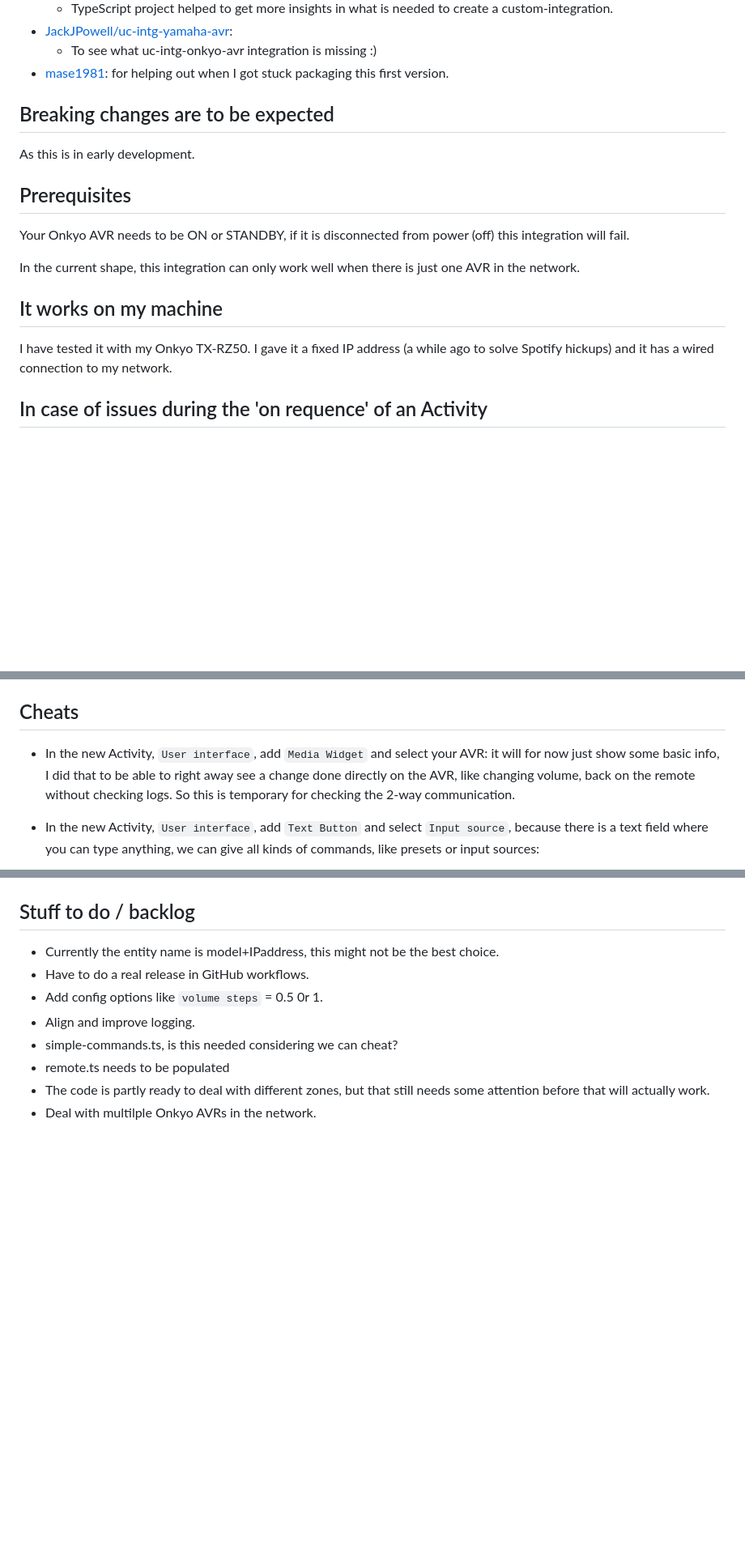
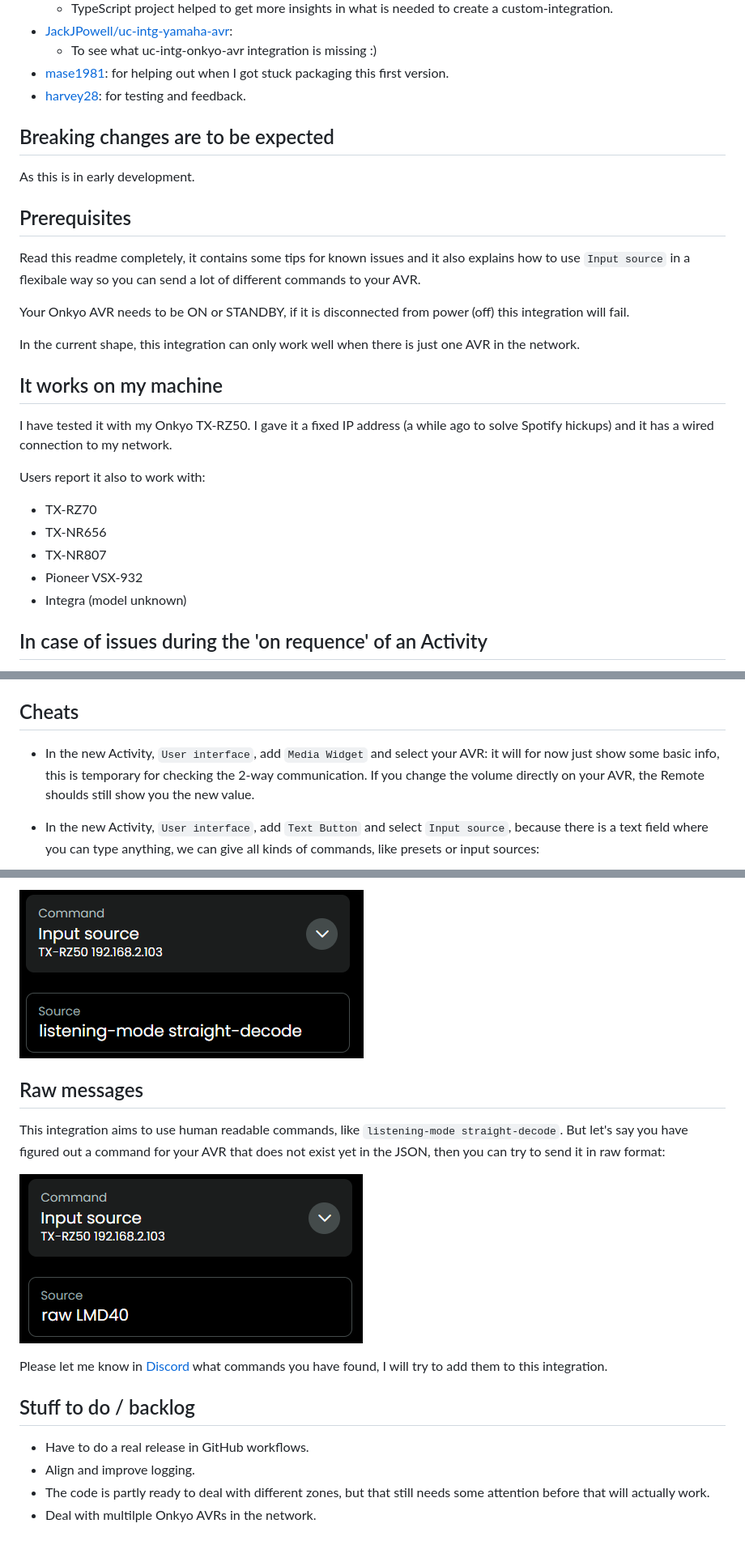
Before and after one commit to EddyMcNut/uc-intg-onkyo-avr, a Markdown page: README.md, 3 parts joined by grey strips. Shown at 81% size. Drawn GitHub-style; pictures changed too: screenshots/raw.png (added), screenshots/straight-decode.png (added); blank space fills up the shorter version.

Commit message:
updated readme and screenshots

```diff
--- a/README.md
+++ b/README.md
@@ -20,12 +20,15 @@ This integration has been made possible by:
 - [JackJPowell/uc-intg-yamaha-avr](https://github.com/JackJPowell/uc-intg-yamaha-avr):
   - To see what uc-intg-onkyo-avr integration is missing :)
 - [mase1981](https://github.com/mase1981): for helping out when I got stuck packaging this first version.
+- [harvey28](https://unfolded.community/u/harvey28/summary): for testing and feedback.
 
 ## Breaking changes are to be expected
 
 As this is in early development.
 
 ## Prerequisites
+
+Read this readme completely, it contains some tips for known issues and it also explains how to use `Input source` in a flexibale way so you can send a lot of different commands to your AVR.
 
 Your Onkyo AVR needs to be ON or STANDBY, if it is disconnected from power (off) this integration will fail.
 
@@ -35,6 +38,13 @@ In the current shape, this integration can only work well when there is just one
 
 I have tested it with my Onkyo TX-RZ50. I gave it a fixed IP address (a while ago to solve Spotify hickups) and it has a wired connection to my network.
 
+Users report it also to work with:
+- TX-RZ70
+- TX-NR656
+- TX-NR807
+- Pioneer VSX-932
+- Integra (model unknown)
+
 ## In case of issues during the 'on requence' of an Activity
 
 Some AVR models temporarily disconnect when powering on, in that case the next command that the Remote tries to send end up in an error because the Remote cannot re-connect yet. If you encounter that kind of issue, add a delay step between the Switch ON and the next AVR command of approximately 5 seconds:
@@ -73,7 +85,7 @@ When you long-press a button, for example volume up, and the AVR overshoots then
 
 ## Cheats
 
-- In the new Activity, `User interface`, add `Media Widget` and select your AVR: it will for now just show some basic info, I did that to be able to right away see a change done directly on the AVR, like changing volume, back on the remote without checking logs. So this is temporary for checking the 2-way communication.
+- In the new Activity, `User interface`, add `Media Widget` and select your AVR: it will for now just show some basic info, this is temporary for checking the 2-way communication. If you change the volume directly on your AVR, the Remote shoulds still show you the new value.
 - In the new Activity, `User interface`, add `Text Button` and select `Input source`, because there is a text field where you can type anything, we can give all kinds of commands, like presets or input sources:
 
   ![](./screenshots/input-selectorFM.png)
@@ -97,10 +141,16 @@ When you long-press a button, for example volume up, and the AVR overshoots then
+![](./screenshots/straight-decode.png)
+
+## Raw messages
+
+This integration aims to use human readable commands, like `listening-mode straight-decode`. But let's say you have figured out a command for your AVR that does not exist yet in the JSON, then you can try to send it in raw format:
+
+![](./screenshots/raw.png)
+
+Please let me know in [Discord](https://discord.com/channels/553671366411288576/1405962064521855127) what commands you have found, I will try to add them to this integration.
+
 ## Stuff to do / backlog
 
-- Currently the entity name is model+IPaddress, this might not be the best choice.
 - Have to do a real release in GitHub workflows.
-- Add config options like `volume steps` = 0.5 0r 1.
 - Align and improve logging.
-- simple-commands.ts, is this needed considering we can cheat?
-- remote.ts needs to be populated
 - The code is partly ready to deal with different zones, but that still needs some attention before that will actually work.
 - Deal with multilple Onkyo AVRs in the network.
```
Also changed, not shown: other parts of README.md (+35 -1 lines), screenshots/stereo.png (added).
